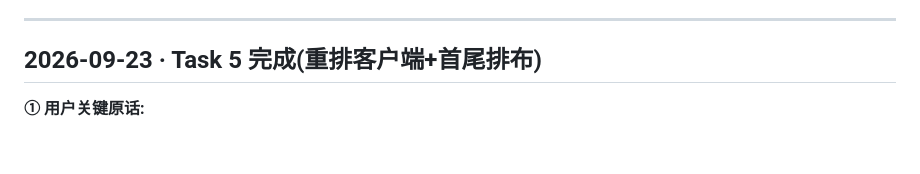
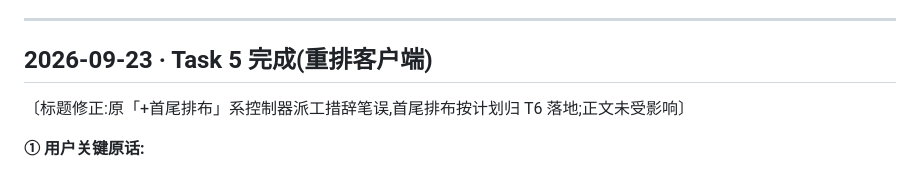
Before and after one commit to ChenxiaoHao/MewHelp, a Markdown page: dev-notes/ch04.md, the part around the change. Rendered like a GitHub page; blank space fills up the shorter version.

```diff
--- a/dev-notes/ch04.md
+++ b/dev-notes/ch04.md
@@ -187,7 +187,9 @@
 
 ---
 
-## 2026-09-23 · Task 5 完成(重排客户端+首尾排布)
+## 2026-09-23 · Task 5 完成(重排客户端)
+
+〔标题修正:原「+首尾排布」系控制器派工措辞笔误,首尾排布按计划归 T6 落地;正文未受影响〕
 
 **① 用户关键原话:**
 
```
Also changed, not shown: 1 other file.
